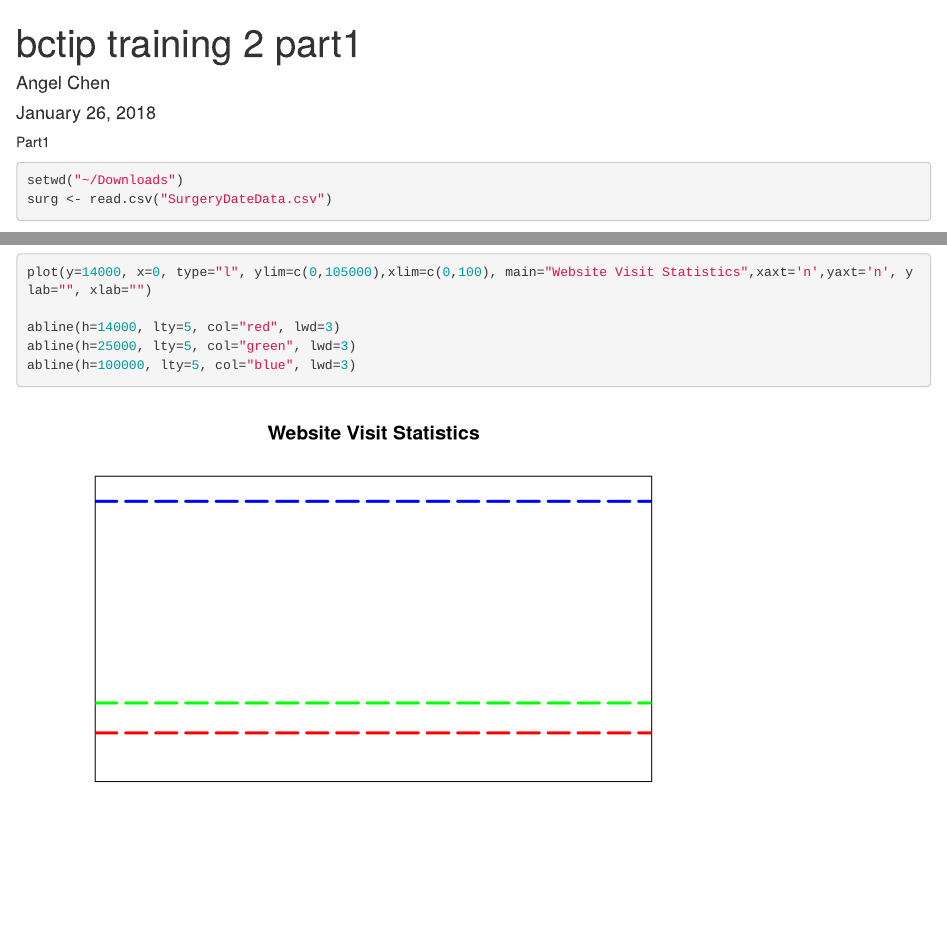
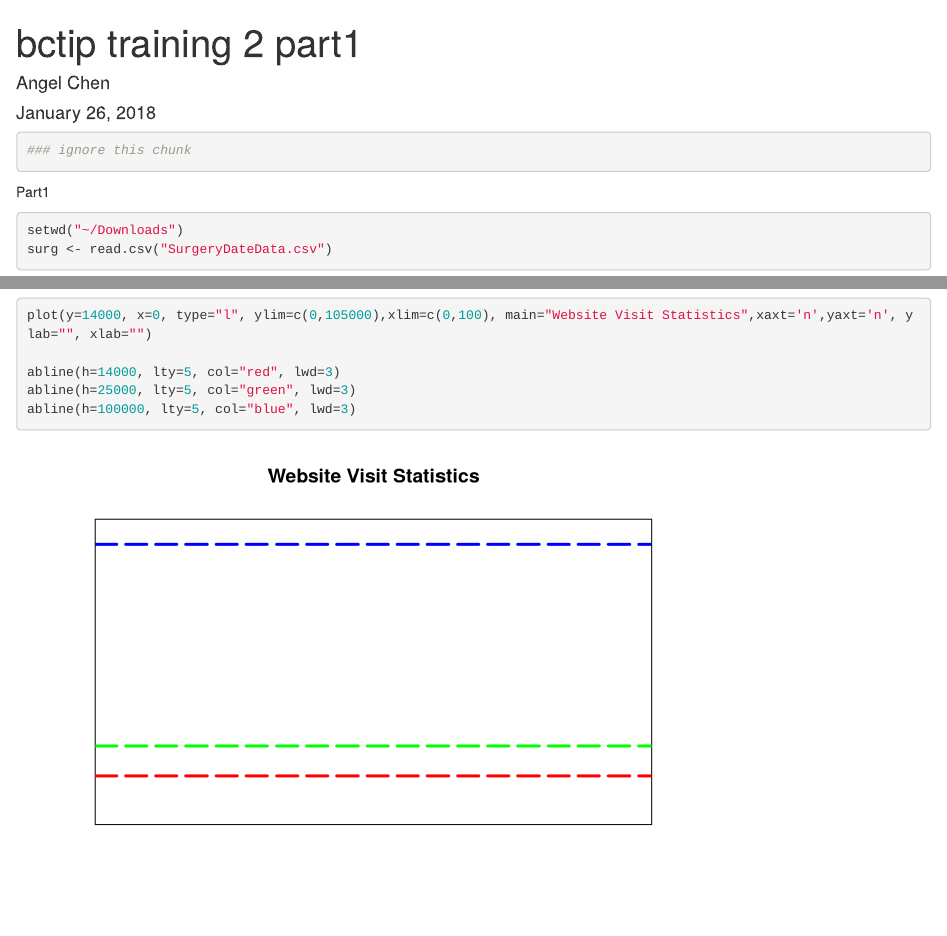
Before and after one commit to clintko/Duke_BIOS707_FinalProj, an R Markdown document (AngelCode.Rmd): the page in a window 1100 px wide, from its top, and a second part further down, joined at a grey line. Rendered offline with R 4.5, knitr and Pandoc, with nearby package versions; some code elsewhere in the file could not run offline.

Commit message:
Update AngelCode.Rmd
demonstrate the change / history

````diff
--- a/AngelCode.Rmd
+++ b/AngelCode.Rmd
@@ -4,6 +4,12 @@ author: "Angel Chen"
 date: "January 26, 2018"
 output: html_document
 ---
+
+```{r}
+### ignore this chunk
+```
+
+
 Part1
 ```{r}
 setwd("~/Downloads")
````
